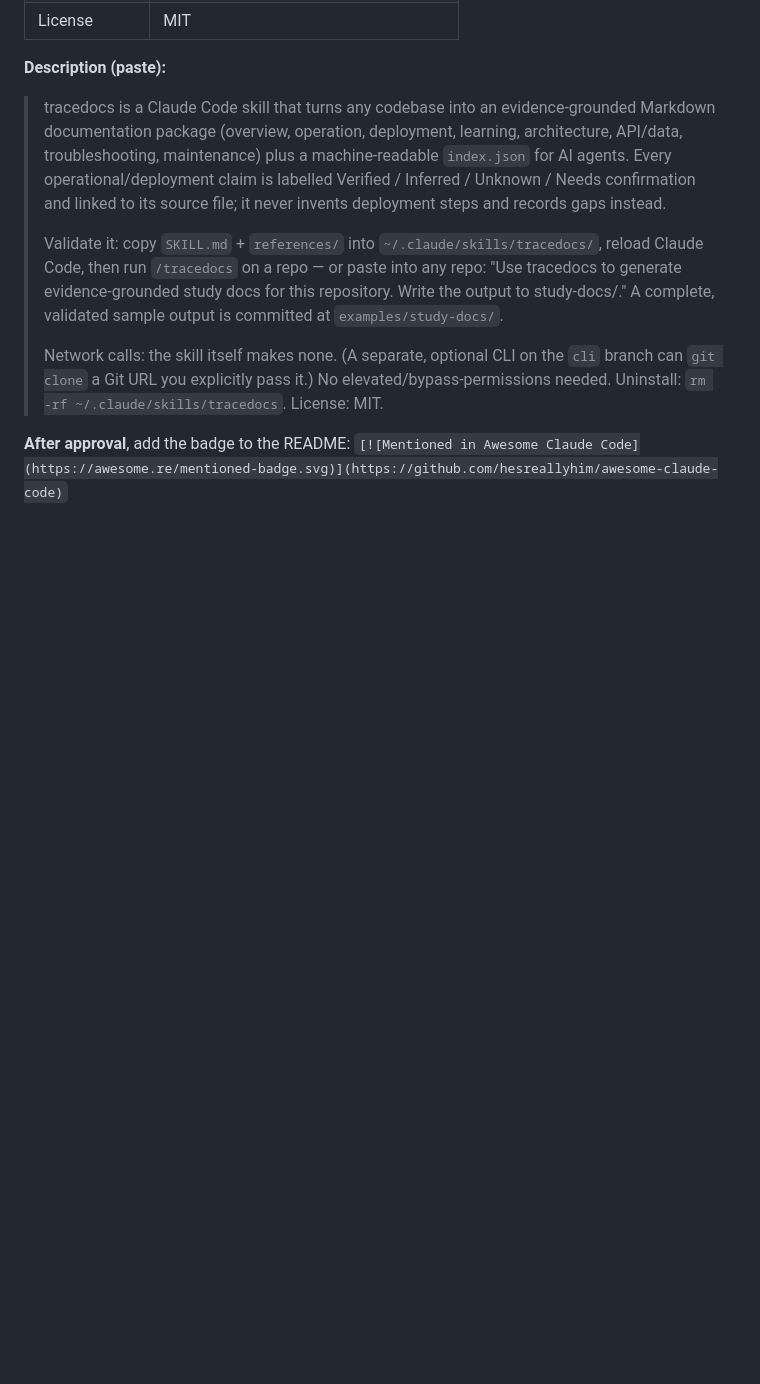
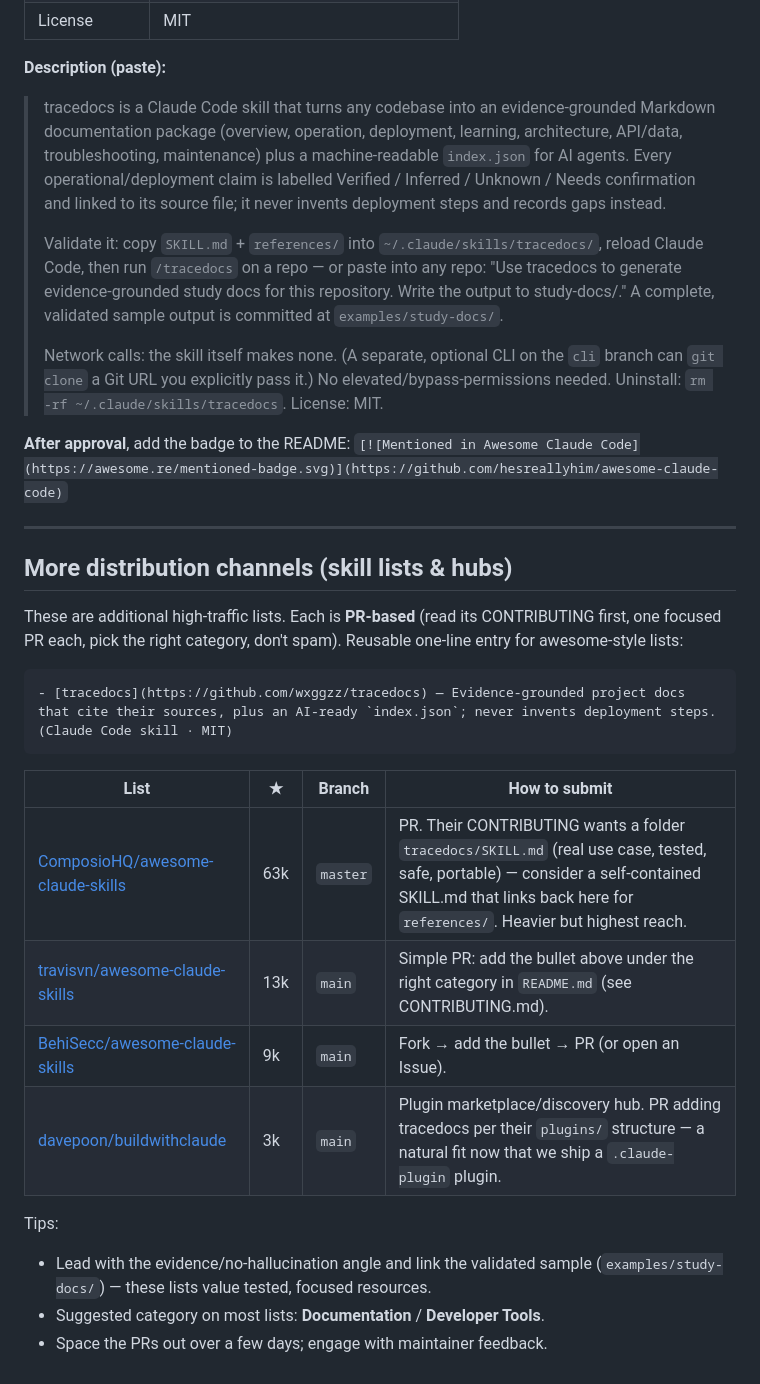
Before and after one commit to wxggzz/project-to-study, a Markdown page: docs/launch.md, the part around the change. GitHub-like rendering; blank space fills up the shorter version.

Commit message:
Expand distribution list with the major Claude skill hubs
Add a "More distribution channels" section to docs/launch.md covering
ComposioHQ (63k), travisvn (13k), BehiSecc (9k), and buildwithclaude (3k) —
each one's submission method (all PR-based), a reusable entry line, and tips.

Co-Authored-By: Claude Opus 4.8 <noreply@anthropic.com>

````diff
--- a/docs/launch.md
+++ b/docs/launch.md
@@ -121,3 +121,28 @@ the response, then do the rest.
 
 **After approval**, add the badge to the README:
 `[![Mentioned in Awesome Claude Code](https://awesome.re/mentioned-badge.svg)](https://github.com/hesreallyhim/awesome-claude-code)`
+
+---
+
+## More distribution channels (skill lists & hubs)
+
+These are additional high-traffic lists. Each is **PR-based** (read its
+CONTRIBUTING first, one focused PR each, pick the right category, don't spam).
+Reusable one-line entry for awesome-style lists:
+
+```markdown
+- [tracedocs](https://github.com/wxggzz/tracedocs) — Evidence-grounded project docs that cite their sources, plus an AI-ready `index.json`; never invents deployment steps. (Claude Code skill · MIT)
+```
+
+| List | ★ | Branch | How to submit |
+| --- | --- | --- | --- |
+| [ComposioHQ/awesome-claude-skills](https://github.com/ComposioHQ/awesome-claude-skills) | 63k | `master` | PR. Their CONTRIBUTING wants a folder `tracedocs/SKILL.md` (real use case, tested, safe, portable) — consider a self-contained SKILL.md that links back here for `references/`. Heavier but highest reach. |
+| [travisvn/awesome-claude-skills](https://github.com/travisvn/awesome-claude-skills) | 13k | `main` | Simple PR: add the bullet above under the right category in `README.md` (see CONTRIBUTING.md). |
+| [BehiSecc/awesome-claude-skills](https://github.com/BehiSecc/awesome-claude-skills) | 9k | `main` | Fork → add the bullet → PR (or open an Issue). |
+| [davepoon/buildwithclaude](https://github.com/davepoon/buildwithclaude) | 3k | `main` | Plugin marketplace/discovery hub. PR adding tracedocs per their `plugins/` structure — a natural fit now that we ship a `.claude-plugin` plugin. |
+
+Tips:
+- Lead with the evidence/no-hallucination angle and link the validated sample
+  (`examples/study-docs/`) — these lists value tested, focused resources.
+- Suggested category on most lists: **Documentation** / **Developer Tools**.
+- Space the PRs out over a few days; engage with maintainer feedback.
````
